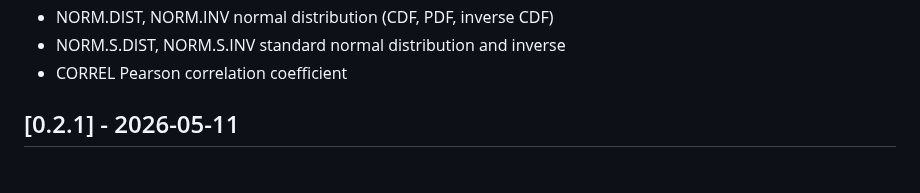
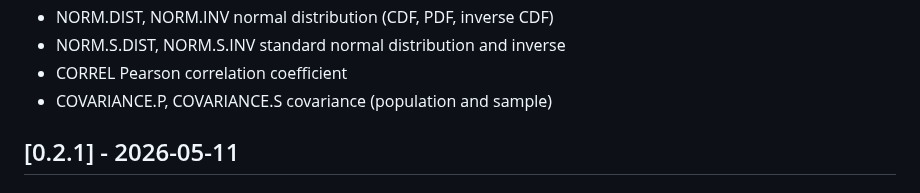
Before and after one commit to cilladev/xlstream, a Markdown page: CHANGELOG.md, the part around the change. GitHub-like rendering.

Commit message:
docs: tick COVARIANCE.P, COVARIANCE.S as shipped

```diff
--- a/CHANGELOG.md
+++ b/CHANGELOG.md
@@ -21,6 +21,7 @@ Semver.
 - NORM.DIST, NORM.INV normal distribution (CDF, PDF, inverse CDF)
 - NORM.S.DIST, NORM.S.INV standard normal distribution and inverse
 - CORREL Pearson correlation coefficient
+- COVARIANCE.P, COVARIANCE.S covariance (population and sample)
 
 ## [0.2.1] - 2026-05-11
 
```
Also changed, not shown: docs/functions.md (+2 -2 lines), 1 other file.
